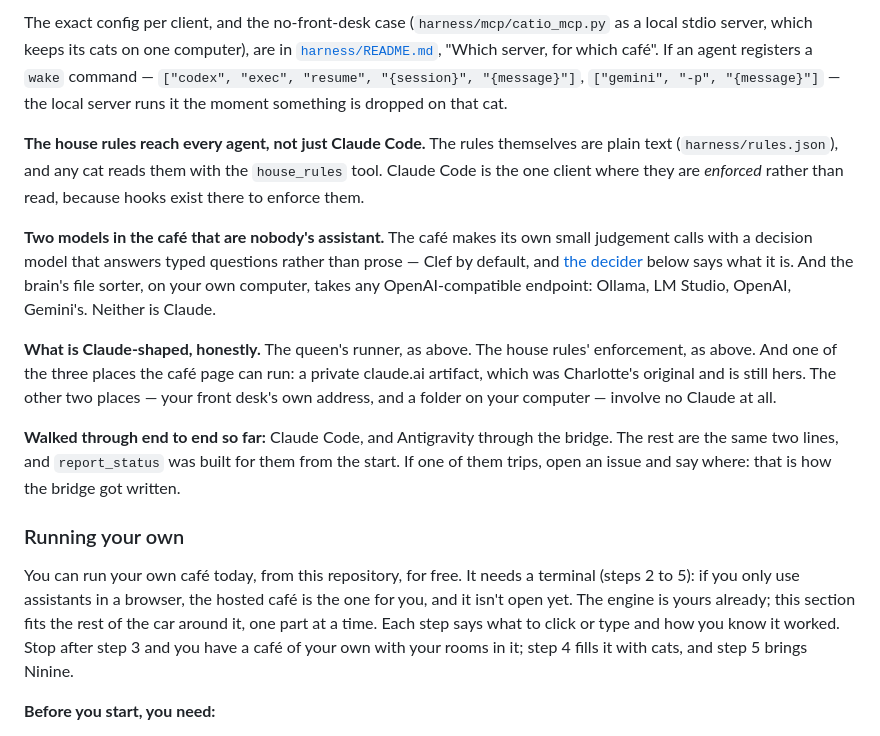
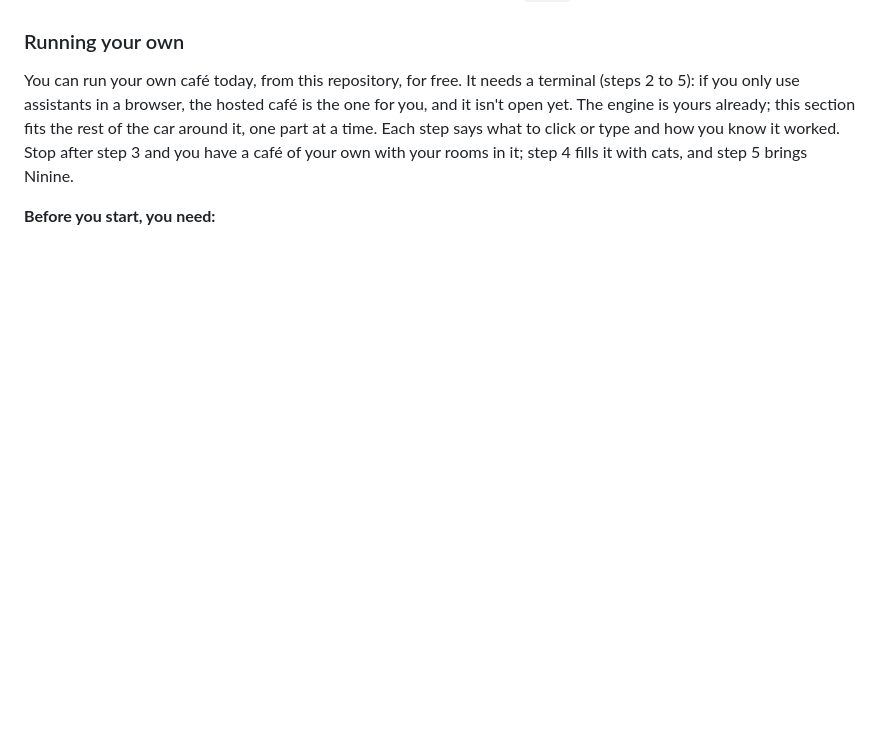
Before and after one commit to charredlatte/Pretty-Project-Portfolio, a Markdown page: README.md, the part around one of its changes. Drawn GitHub-style; blank space fills up the shorter version.

```diff
--- a/README.md
+++ b/README.md
@@ -76,25 +33,3 @@ for Gemini first, which is how the bridge came to exist — he wrote it).
-The exact config per client, and the no-front-desk case (`harness/mcp/catio_mcp.py` as a local stdio server, which
-keeps its cats on one computer), are in
-[`harness/README.md`](harness/README.md#other-agents-and-models-the-catio-mcp-server), "Which server, for which
-café". If an agent registers a `wake` command — `["codex", "exec", "resume", "{session}", "{message}"]`,
-`["gemini", "-p", "{message}"]` — the local server runs it the moment something is dropped on that cat.
-
-**The house rules reach every agent, not just Claude Code.** The rules themselves are plain text
-(`harness/rules.json`), and any cat reads them with the `house_rules` tool. Claude Code is the one client where they
-are *enforced* rather than read, because hooks exist there to enforce them.
-
-**Two models in the café that are nobody's assistant.** The café makes its own small judgement calls with a
-decision model that answers typed questions rather than prose — Clef by default, and
-[the decider](#the-judgement-calls-it-makes-itself) below says what it is. And the brain's file sorter, on your own
-computer, takes any OpenAI-compatible endpoint: Ollama, LM Studio, OpenAI, Gemini's. Neither is Claude.
-
-**What is Claude-shaped, honestly.** The queen's runner, as above. The house rules' enforcement, as above. And one of
-the three places the café page can run: a private claude.ai artifact, which was Charlotte's original and is still
-hers. The other two places — your front desk's own address, and a folder on your computer — involve no Claude at all.
-
-**Walked through end to end so far:** Claude Code, and Antigravity through the bridge. The rest are the same two
-lines, and `report_status` was built for them from the start. If one of them trips, open an issue and say where: that
-is how the bridge got written.
 ### Running your own
 
 You can run your own café today, from this repository, for free. It needs a terminal (steps 2 to 5): if you only use
```
Also changed, not shown: other parts of README.md (+0 -43 lines).
